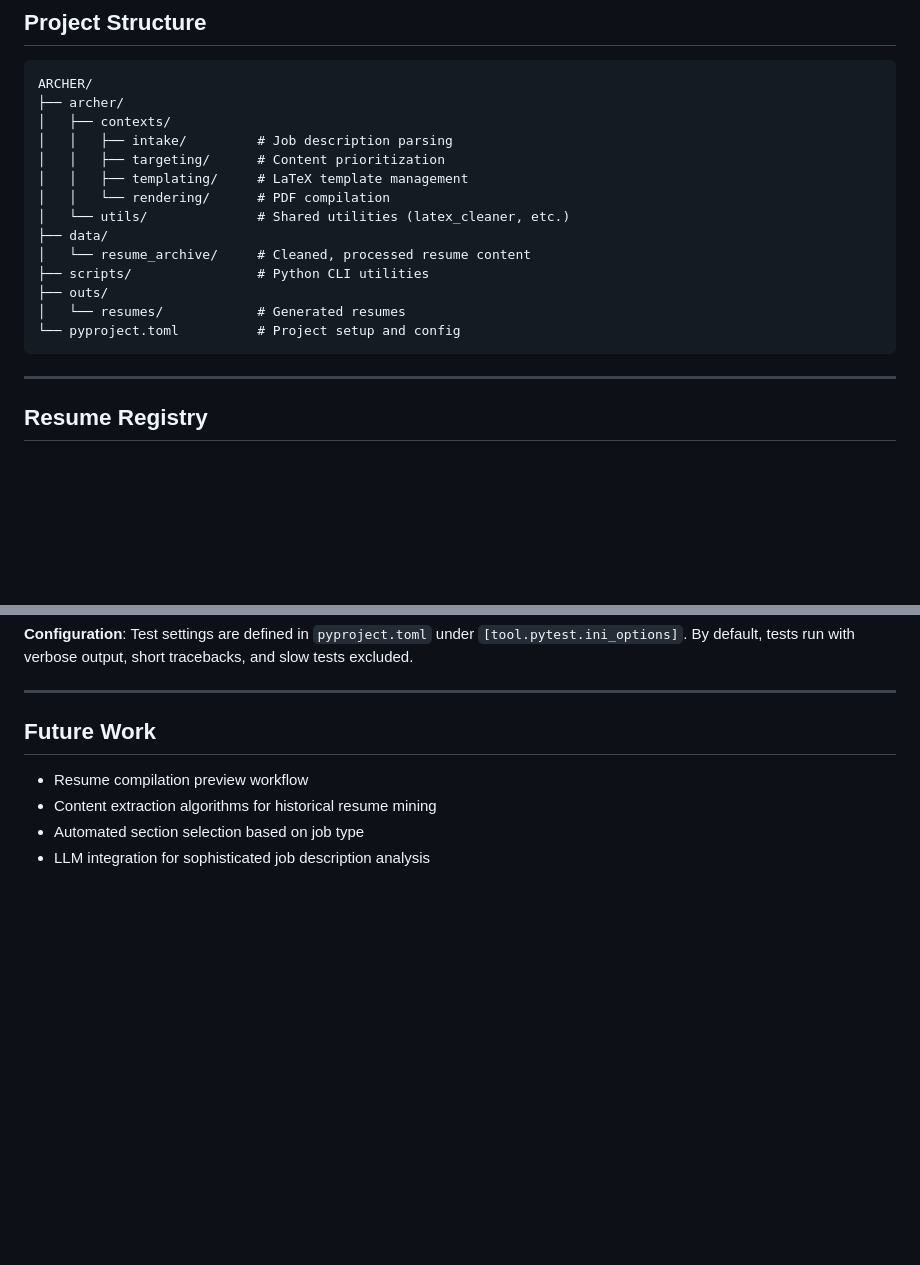
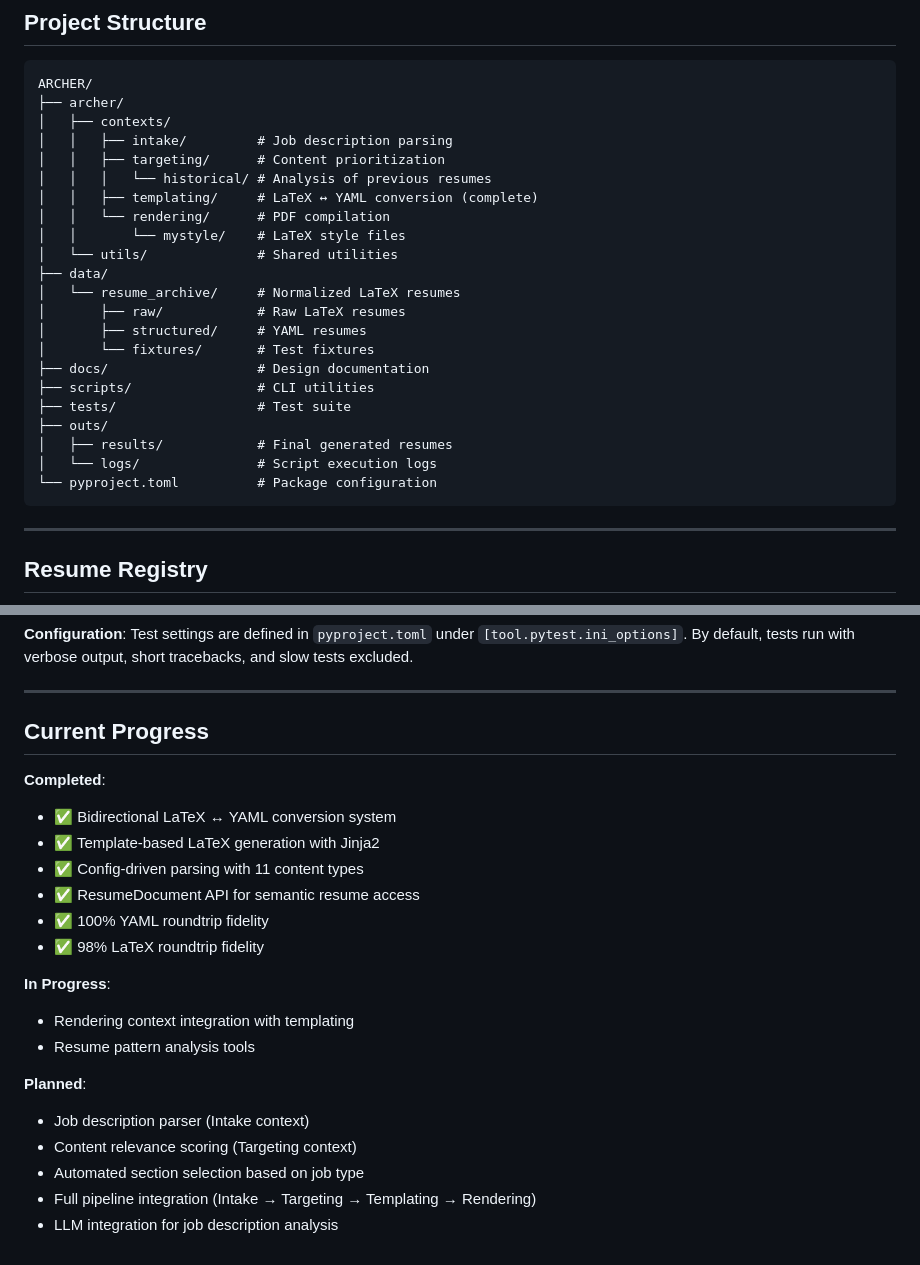
Before and after one commit to SeanStafford/ARCHER, a Markdown page: README.md, 2 parts joined by grey strips. GitHub-like rendering; blank space fills up the shorter version.

Commit message:
docs: updated README to reflect current architecture and templating context completion

````diff
--- a/README.md
+++ b/README.md
@@ -239,15 +229,23 @@ ARCHER/
 │   ├── contexts/
 │   │   ├── intake/         # Job description parsing
 │   │   ├── targeting/      # Content prioritization
-│   │   ├── templating/     # LaTeX template management
+│   │   │   └── historical/ # Analysis of previous resumes
+│   │   ├── templating/     # LaTeX ↔ YAML conversion (complete)
 │   │   └── rendering/      # PDF compilation
-│   └── utils/              # Shared utilities (latex_cleaner, etc.)
+│   │       └── mystyle/    # LaTeX style files
+│   └── utils/              # Shared utilities
 ├── data/
-│   └── resume_archive/     # Cleaned, processed resume content
-├── scripts/                # Python CLI utilities
+│   └── resume_archive/     # Normalized LaTeX resumes
+│       ├── raw/            # Raw LaTeX resumes
+│       ├── structured/     # YAML resumes
+│       └── fixtures/       # Test fixtures
+├── docs/                   # Design documentation
+├── scripts/                # CLI utilities
+├── tests/                  # Test suite
 ├── outs/
-│   └── resumes/            # Generated resumes
-└── pyproject.toml          # Project setup and config
+│   ├── results/            # Final generated resumes
+│   └── logs/               # Script execution logs
+└── pyproject.toml          # Package configuration
 ```
 
 ---
@@ -319,9 +317,23 @@ pytest tests/integration/test_two_page.py  # Specific test file
 
 ---
 
-## Future Work
+## Current Progress
 
-- Resume compilation preview workflow
-- Content extraction algorithms for historical resume mining
+**Completed**:
+- ✅ Bidirectional LaTeX ↔ YAML conversion system
+- ✅ Template-based LaTeX generation with Jinja2
+- ✅ Config-driven parsing with 11 content types
+- ✅ ResumeDocument API for semantic resume access
+- ✅ 100% YAML roundtrip fidelity
+- ✅ 98% LaTeX roundtrip fidelity
+
+**In Progress**:
+- Rendering context integration with templating
+- Resume pattern analysis tools
+
+**Planned**:
+- Job description parser (Intake context)
+- Content relevance scoring (Targeting context)
 - Automated section selection based on job type
-- LLM integration for sophisticated job description analysis
+- Full pipeline integration (Intake → Targeting → Templating → Rendering)
+- LLM integration for job description analysis
````
Also changed, not shown: other parts of README.md (+10 -20 lines).
